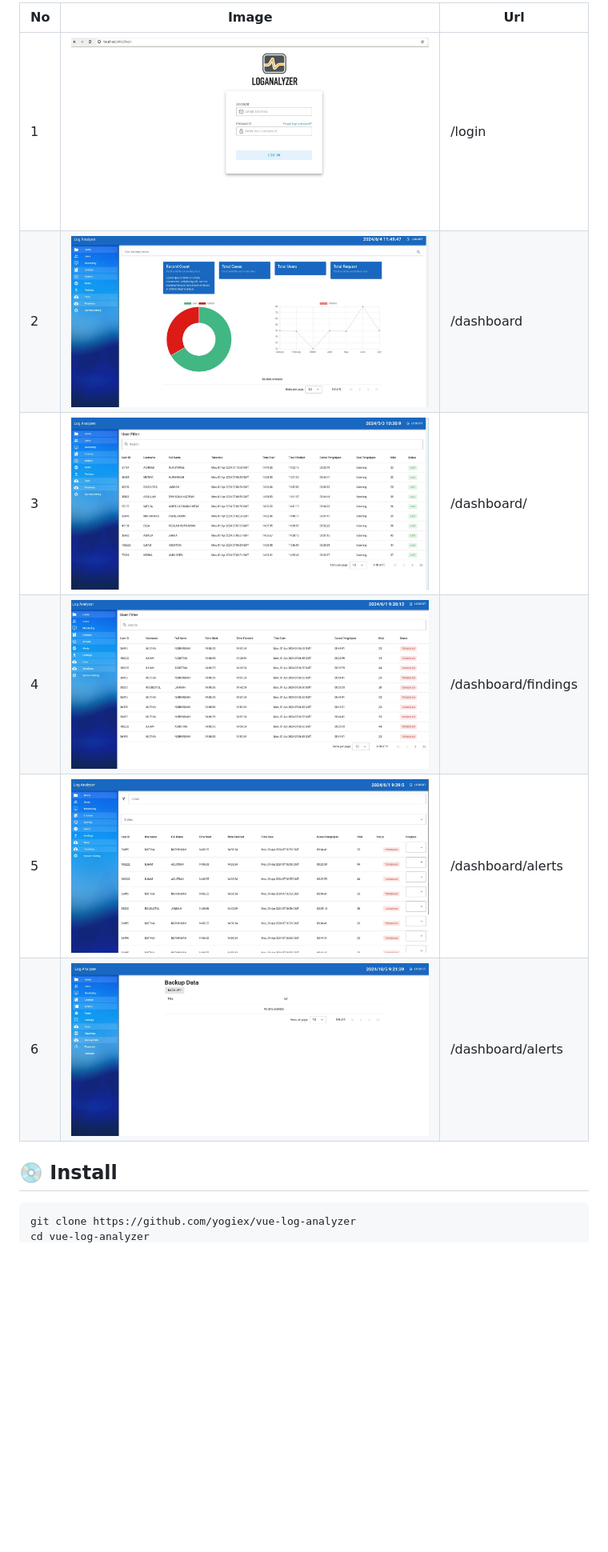
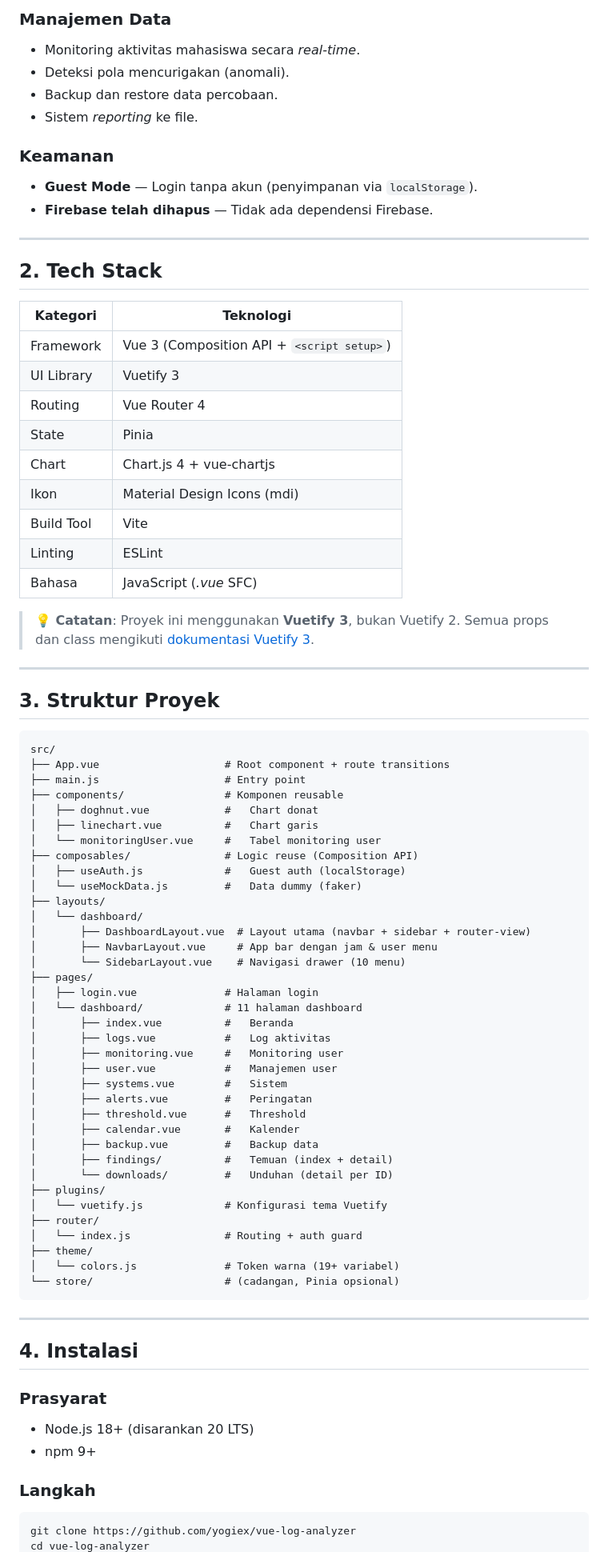
Before and after one commit to yogiex/vue-log-analyzer, a Markdown page: README.md, the part around one of its changes. Shown at 80% size. GitHub-like rendering; blank space fills up the shorter version.

Commit message:
docs: update README with current project state (Vue 3 + Vuetify 3, guest auth, no Firebase)

````diff
--- a/README.md
+++ b/README.md
@@ -29,15 +30,88 @@ We have integrated Firebase Authentication into this project to provide a more s
 
-| No  | Image                                | Url                 |
-| --- | ------------------------------------ | ------------------- |
-| 1   | ![](./img/screen-login-page.jpg)     | /login              |
-| 2   | ![](./img/screen-dashboard-home.jpg) | /dashboard          |
-| 3   | ![](./img/screen-users.jpg)          | /dashboard/         |
-| 4   | ![](./img/screen-findings.jpg)       | /dashboard/findings |
-| 5   | ![](./img/screen-alerts.jpg)         | /dashboard/alerts   |
-| 6   | ![](./img/screen-backup-data.jpg)    | /dashboard/alerts   |
+### Manajemen Data
 
-## 💿 Install
+- Monitoring aktivitas mahasiswa secara _real-time_.
+- Deteksi pola mencurigakan (anomali).
+- Backup dan restore data percobaan.
+- Sistem _reporting_ ke file.
+
+### Keamanan
+
+- **Guest Mode** — Login tanpa akun (penyimpanan via `localStorage`).
+- **Firebase telah dihapus** — Tidak ada dependensi Firebase.
+
+---
+
+## 2. Tech Stack
+
+| Kategori       | Teknologi                          |
+| -------------- | ---------------------------------- |
+| Framework      | Vue 3 (Composition API + `<script setup>`) |
+| UI Library     | Vuetify 3                          |
+| Routing        | Vue Router 4                       |
+| State          | Pinia                              |
+| Chart          | Chart.js 4 + vue-chartjs           |
+| Ikon           | Material Design Icons (mdi)        |
+| Build Tool     | Vite                               |
+| Linting        | ESLint                             |
+| Bahasa         | JavaScript (_.vue_ SFC)            |
+
+> **💡 Catatan**: Proyek ini menggunakan **Vuetify 3**, bukan Vuetify 2. Semua props dan class mengikuti [dokumentasi Vuetify 3](https://vuetifyjs.com/en/).
+
+---
+
+## 3. Struktur Proyek
 
 ```
+src/
+├── App.vue                    # Root component + route transitions
+├── main.js                    # Entry point
+├── components/                # Komponen reusable
+│   ├── doghnut.vue            #   Chart donat
+│   ├── linechart.vue          #   Chart garis
+│   └── monitoringUser.vue     #   Tabel monitoring user
+├── composables/               # Logic reuse (Composition API)
+│   ├── useAuth.js             #   Guest auth (localStorage)
+│   └── useMockData.js         #   Data dummy (faker)
+├── layouts/
+│   └── dashboard/
+│       ├── DashboardLayout.vue  # Layout utama (navbar + sidebar + router-view)
+│       ├── NavbarLayout.vue     # App bar dengan jam & user menu
+│       └── SidebarLayout.vue    # Navigasi drawer (10 menu)
+├── pages/
+│   ├── login.vue              # Halaman login
+│   └── dashboard/             # 11 halaman dashboard
+│       ├── index.vue          #   Beranda
+│       ├── logs.vue           #   Log aktivitas
+│       ├── monitoring.vue     #   Monitoring user
+│       ├── user.vue           #   Manajemen user
+│       ├── systems.vue        #   Sistem
+│       ├── alerts.vue         #   Peringatan
+│       ├── threshold.vue      #   Threshold
+│       ├── calendar.vue       #   Kalender
+│       ├── backup.vue         #   Backup data
+│       ├── findings/          #   Temuan (index + detail)
+│       └── downloads/         #   Unduhan (detail per ID)
+├── plugins/
+│   └── vuetify.js             # Konfigurasi tema Vuetify
+├── router/
+│   └── index.js               # Routing + auth guard
+├── theme/
+│   └── colors.js              # Token warna (19+ variabel)
+└── store/                     # (cadangan, Pinia opsional)
+```
+
+---
+
+## 4. Instalasi
+
+### Prasyarat
+
+- Node.js 18+ (disarankan 20 LTS)
+- npm 9+
+
+### Langkah
+
+```bash
 git clone https://github.com/yogiex/vue-log-analyzer
 cd vue-log-analyzer
````
Also changed, not shown: other parts of README.md (+83 -36 lines).
